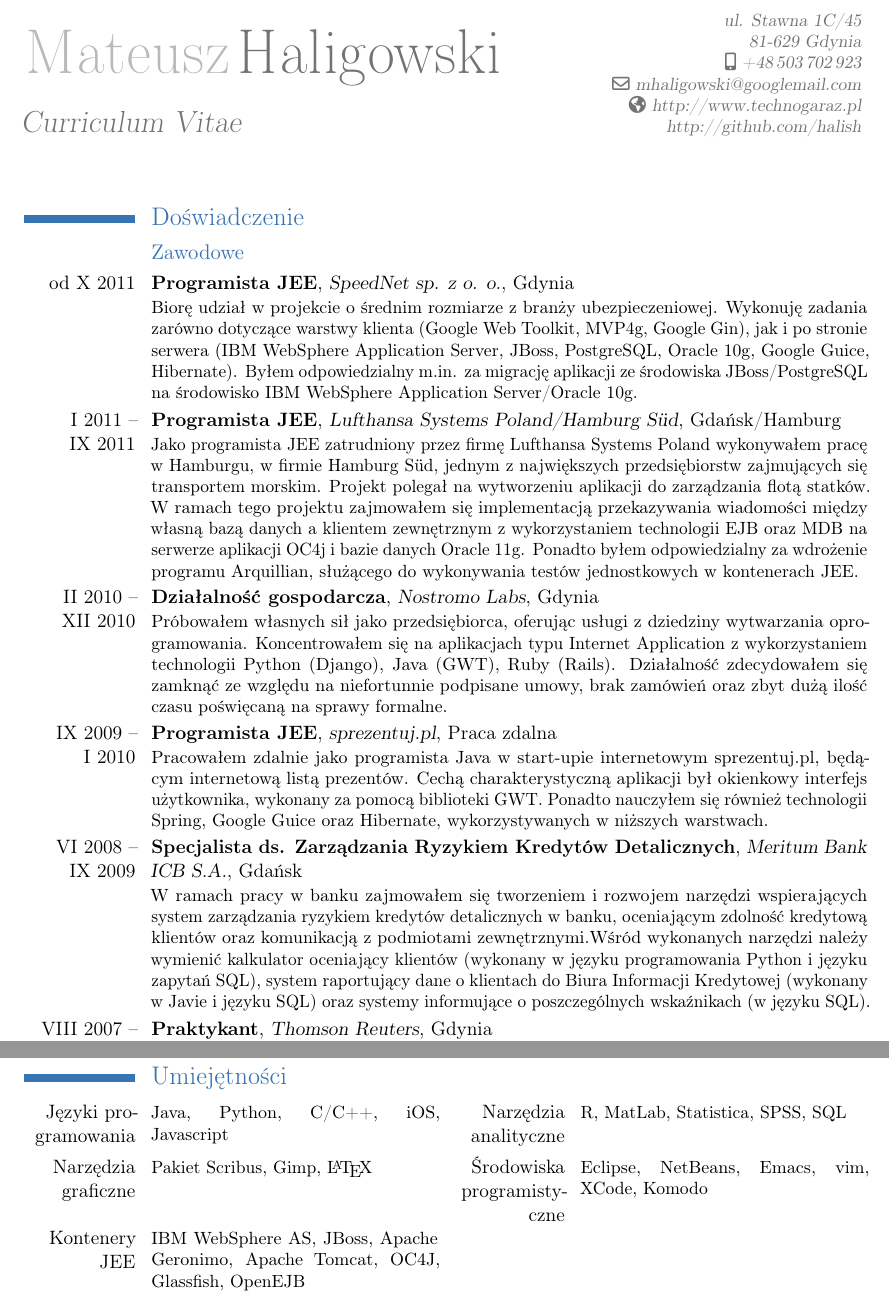
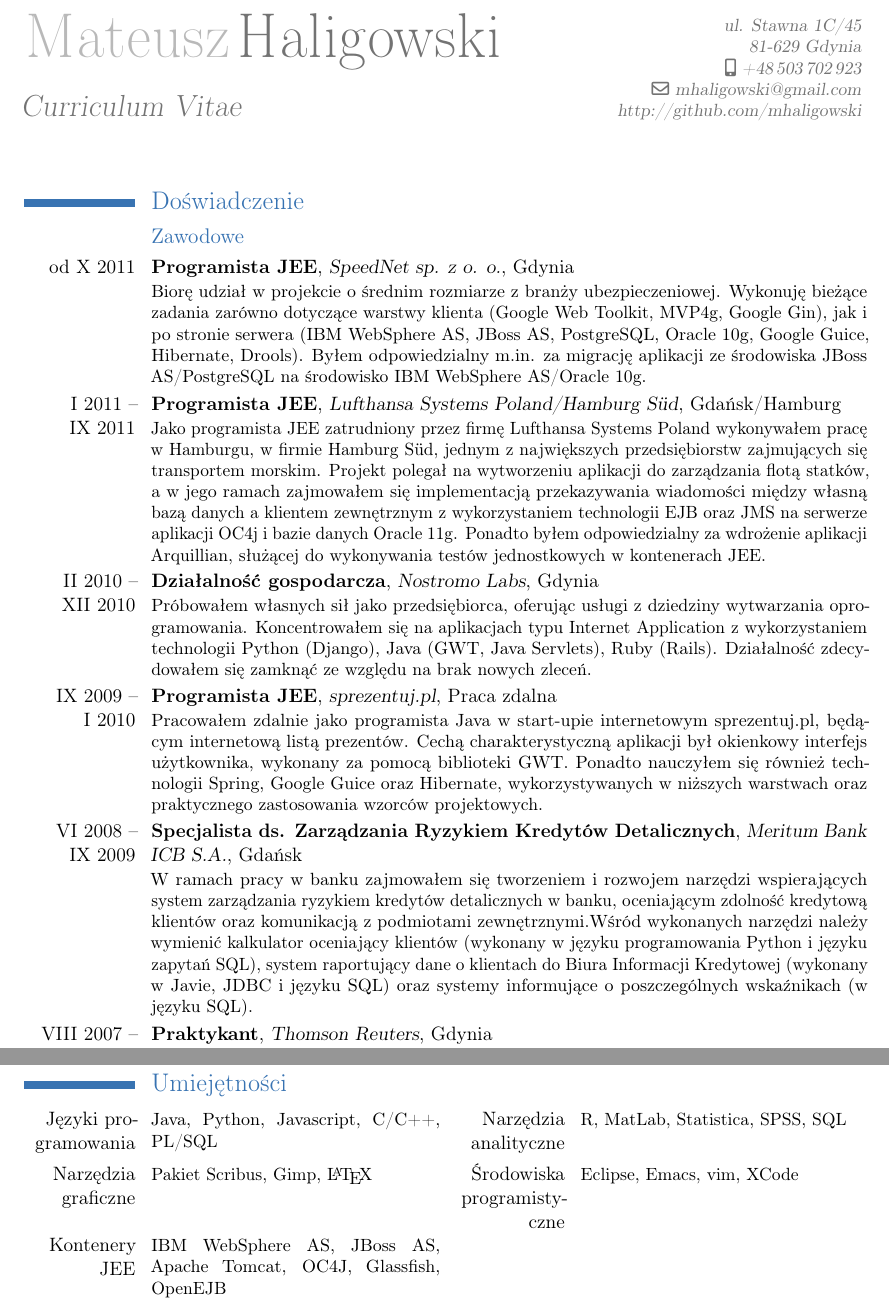
Before and after one commit to mhaligowski/latex-cv, a LaTeX CV (cv.tex): two parts of pages 1 and 3 of 3, joined at a grey line, cut so that both start at the same text. Compiled offline with pdfLaTeX.

Commit message:
kilka poprawek

```diff
--- a/cv.tex
+++ b/cv.tex
@@ -18,9 +18,8 @@
 \title{Curriculum Vitae}               % optional, remove the line if not wanted
 \address{ul. Stawna 1C/45}{81-629 Gdynia}    % optional, remove the line if not wanted
 \mobile{+48\,503\,702\,923}                    % optional, remove the line if not wanted
-\email{mhaligowski@googlemail.com}                      % optional, remove the line if not wanted
-\homepage{http://www.technogaraz.pl}                % optional, remove the line if not wanted
-\extrainfo{http://github.com/halish}
+\email{mhaligowski@gmail.com}                      % optional, remove the line if not wanted
+\extrainfo{http://github.com/mhaligowski}
 
 % to show numerical labels in the biblaphy; only useful if you make citations in your resume
 \makeatletter
@@ -40,17 +39,15 @@
 
 \section{Doświadczenie}
 \subsection{Zawodowe}
-\cventry{od X~2011}{Programista JEE}{SpeedNet sp. z o. o.}{Gdynia}{}{Biorę udział w projekcie o średnim rozmiarze z branży ubezpieczeniowej. Wykonuję zadania zarówno dotyczące warstwy klienta (Google Web Toolkit, MVP4g, Google Gin), jak i po stronie serwera (IBM WebSphere Application Server, JBoss, PostgreSQL, Oracle 10g, Google Guice, Hibernate). Byłem odpowiedzialny m.in. za migrację aplikacji ze środowiska JBoss/PostgreSQL na środowisko IBM WebSphere Application Server/Oracle 10g.}
+\cventry{od X~2011}{Programista JEE}{SpeedNet sp. z o. o.}{Gdynia}{}{Biorę udział w projekcie o średnim rozmiarze z branży ubezpieczeniowej. Wykonuję bieżące zadania zarówno dotyczące warstwy klienta (Google Web Toolkit, MVP4g, Google Gin), jak i po stronie serwera (IBM WebSphere AS, JBoss AS, PostgreSQL, Oracle 10g, Google Guice, Hibernate, Drools). Byłem odpowiedzialny m.in. za migrację aplikacji ze środowiska JBoss AS/PostgreSQL na środowisko IBM WebSphere AS/Oracle 10g.}
 
-\cventry{I~2011 -- IX~2011}{Programista JEE}{Lufthansa Systems Poland/Hamburg S\"{u}d}{Gdańsk/Hamburg}{}{Jako programista JEE zatrudniony przez firmę Lufthansa Systems Poland wykonywałem pracę w Hamburgu, w firmie Hamburg S\"{u}d, jednym z największych przedsiębiorstw zajmujących się transportem morskim. Projekt polegał na wytworzeniu aplikacji do zarządzania flotą statków. W ramach tego projektu zajmowałem się implementacją przekazywania wiadomości między własną bazą danych a klientem zewnętrznym z wykorzystaniem technologii EJB oraz MDB na serwerze aplikacji OC4j i bazie danych Oracle 11g. Ponadto byłem odpowiedzialny za wdrożenie programu Arquillian, służącego do wykonywania testów jednostkowych w kontenerach JEE.}
+\cventry{I~2011 -- IX~2011}{Programista JEE}{Lufthansa Systems Poland/Hamburg S\"{u}d}{Gdańsk/Hamburg}{}{Jako programista JEE zatrudniony przez firmę Lufthansa Systems Poland wykonywałem pracę w Hamburgu, w firmie Hamburg S\"{u}d, jednym z największych przedsiębiorstw zajmujących się transportem morskim. Projekt polegał na wytworzeniu aplikacji do zarządzania flotą statków, a w jego ramach zajmowałem się implementacją przekazywania wiadomości między własną bazą danych a klientem zewnętrznym z wykorzystaniem technologii EJB oraz JMS na serwerze aplikacji OC4j i bazie danych Oracle 11g. Ponadto byłem odpowiedzialny za wdrożenie aplikacji Arquillian, służącej do wykonywania testów jednostkowych w kontenerach JEE.}
 
-\cventry{II~2010 -- XII~2010}{Działalność gospodarcza}{Nostromo Labs}{Gdynia}{}{Próbowałem własnych sił jako przedsiębiorca, oferując usługi z dziedziny wytwarzania oprogramowania. Koncentrowałem się na aplikacjach typu  Internet Application z wykorzystaniem technologii Python (Django), Java (GWT), Ruby (Rails). Działalność zdecydowałem się zamknąć ze względu na niefortunnie podpisane umowy, brak zamówień oraz zbyt dużą ilość czasu poświęcaną na sprawy formalne.}
+\cventry{II~2010 -- XII~2010}{Działalność gospodarcza}{Nostromo Labs}{Gdynia}{}{Próbowałem własnych sił jako przedsiębiorca, oferując usługi z dziedziny wytwarzania oprogramowania. Koncentrowałem się na aplikacjach typu  Internet Application z wykorzystaniem technologii Python (Django), Java (GWT, Java Servlets), Ruby (Rails). Działalność zdecydowałem się zamknąć ze względu na brak nowych zleceń.}
 
-\cventry{IX~2009 -- I~2010}{Programista JEE}{sprezentuj.pl}{Praca zdalna}{}{Pracowałem zdalnie jako programista Java w start-upie internetowym sprezentuj.pl, będącym internetową listą prezentów. Cechą charakterystyczną
-aplikacji był okienkowy interfejs użytkownika, wykonany za pomocą biblioteki GWT. Ponadto nauczyłem się również technologii Spring, Google Guice oraz Hibernate, wykorzystywanych w niższych warstwach.}
+\cventry{IX~2009 -- I~2010}{Programista JEE}{sprezentuj.pl}{Praca zdalna}{}{Pracowałem zdalnie jako programista Java w start-upie internetowym sprezentuj.pl, będącym internetową listą prezentów. Cechą charakterystyczną aplikacji był okienkowy interfejs użytkownika, wykonany za pomocą biblioteki GWT. Ponadto nauczyłem się również technologii Spring, Google Guice oraz Hibernate, wykorzystywanych w niższych warstwach oraz praktycznego zastosowania wzorców projektowych.}
 
-\cventry{VI~2008 -- IX~2009}{Specjalista ds. Zarządzania Ryzykiem Kredytów Detalicznych}{Meritum Bank ICB S.A.}{Gdańsk}{}{W ramach pracy w banku zajmowałem się tworzeniem i rozwojem narzędzi wspierających system zarządzania ryzykiem kredytów detalicznych w banku, oceniającym zdolność kredytową klientów oraz komunikacją z podmiotami zewnętrznymi.Wśród wykonanych narzędzi należy wymienić kalkulator oceniający klientów (wykonany w języku programowania Python i języku zapytań SQL), system raportujący dane o klientach do Biura Informacji Kredytowej (wykonany w Javie i języku SQL) oraz systemy informujące o poszczególnych wskaźnikach
-(w języku SQL).}
+\cventry{VI~2008 -- IX~2009}{Specjalista ds. Zarządzania Ryzykiem Kredytów Detalicznych}{Meritum Bank ICB S.A.}{Gdańsk}{}{W ramach pracy w banku zajmowałem się tworzeniem i rozwojem narzędzi wspierających system zarządzania ryzykiem kredytów detalicznych w banku, oceniającym zdolność kredytową klientów oraz komunikacją z podmiotami zewnętrznymi.Wśród wykonanych narzędzi należy wymienić kalkulator oceniający klientów (wykonany w języku programowania Python i języku zapytań SQL), system raportujący dane o klientach do Biura Informacji Kredytowej (wykonany w Javie, JDBC i języku SQL) oraz systemy informujące o poszczególnych wskaźnikach (w języku SQL).}
 
 \cventry{VIII~2007 -- X~2007}{Praktykant}{Thomson Reuters}{Gdynia}{}{W ramach praktyk studenckich zajmowałem się weryfikacją pobranych danych makroekonomicznych.}
 
@@ -82,16 +79,16 @@ aplikacji był okienkowy interfejs użytkownika, wykonany za pomocą biblioteki
 \newpage{}
 
 \section{Umiejętności}
-\cvcomputer{Języki programowania}{Java, Python, C/C++, iOS, Javascript}{Narzędzia analityczne}{R, MatLab, Statistica, SPSS, SQL}
-\cvcomputer{Narzędzia graficzne}{Pakiet Scribus, Gimp, \LaTeX}{Środowiska programistyczne}{Eclipse, NetBeans, Emacs, vim, XCode, Komodo}
-\cvcomputer{Kontenery JEE}{IBM WebSphere AS, JBoss, Apache Geronimo, Apache Tomcat, OC4J, Glassfish, OpenEJB}{}{}
+\cvcomputer{Języki programowania}{Java, Python, Javascript, C/C++, PL/SQL}{Narzędzia analityczne}{R, MatLab, Statistica, SPSS, SQL}
+\cvcomputer{Narzędzia graficzne}{Pakiet Scribus, Gimp, \LaTeX}{Środowiska programistyczne}{Eclipse, Emacs, vim, XCode}
+\cvcomputer{Kontenery JEE}{IBM WebSphere AS, JBoss AS, Apache Tomcat, OC4J, Glassfish, OpenEJB}{}{}
 
 \section{Zainteresowania}
 \cvline{Muzyka}{\small Gram na gitarze basowej w zespole bluesowym Turbocola.}
 \cvline{Książki}{\small Głównie fantasy i science-fiction, jednak chętnie sięgam również po inne gatunki.}
 \cvline{Elektronika}{\small W wolnym czasie chętnie zajmuję się elektroniką, głównie technologią mikroprocesorową z wykorzystaniem platformy Arduino.}
 \cvline{Nauka i nowe technologie}{\small Pasjonuję się każdym rodzajem nowych technologii i z chęcią czytam artykuły naukowe i książki popularno-naukowe.}
-\cvline{Analiza danych}{\small Jako absolwent kierunku ekonometria interesuję się również przetwarzaniem danych i ich analizą.}
+\cvline{Analiza danych}{\small Jako absolwent kierunku ekonometria interesuję się również przetwarzaniem danych i ich analizą. }
 
 \end{document}
 
```
Also changed, not shown: README.md, cv.tex (4 more changed lines).
